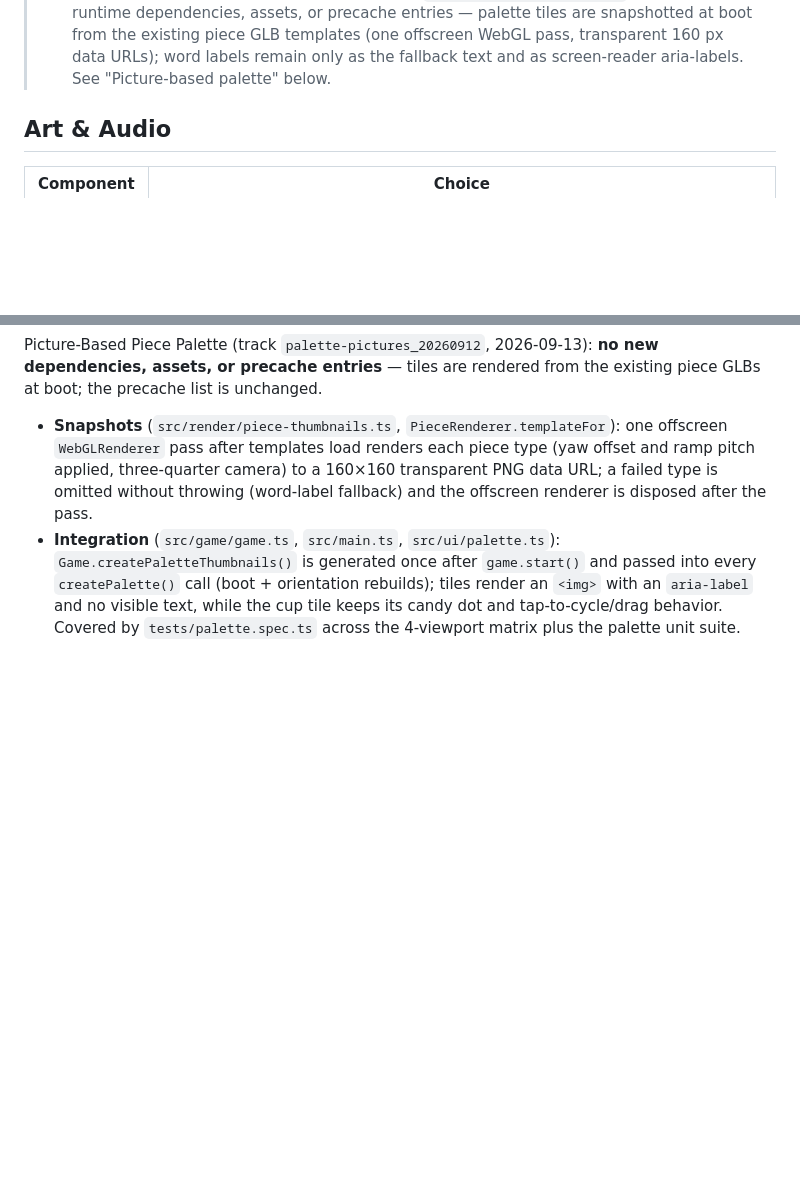
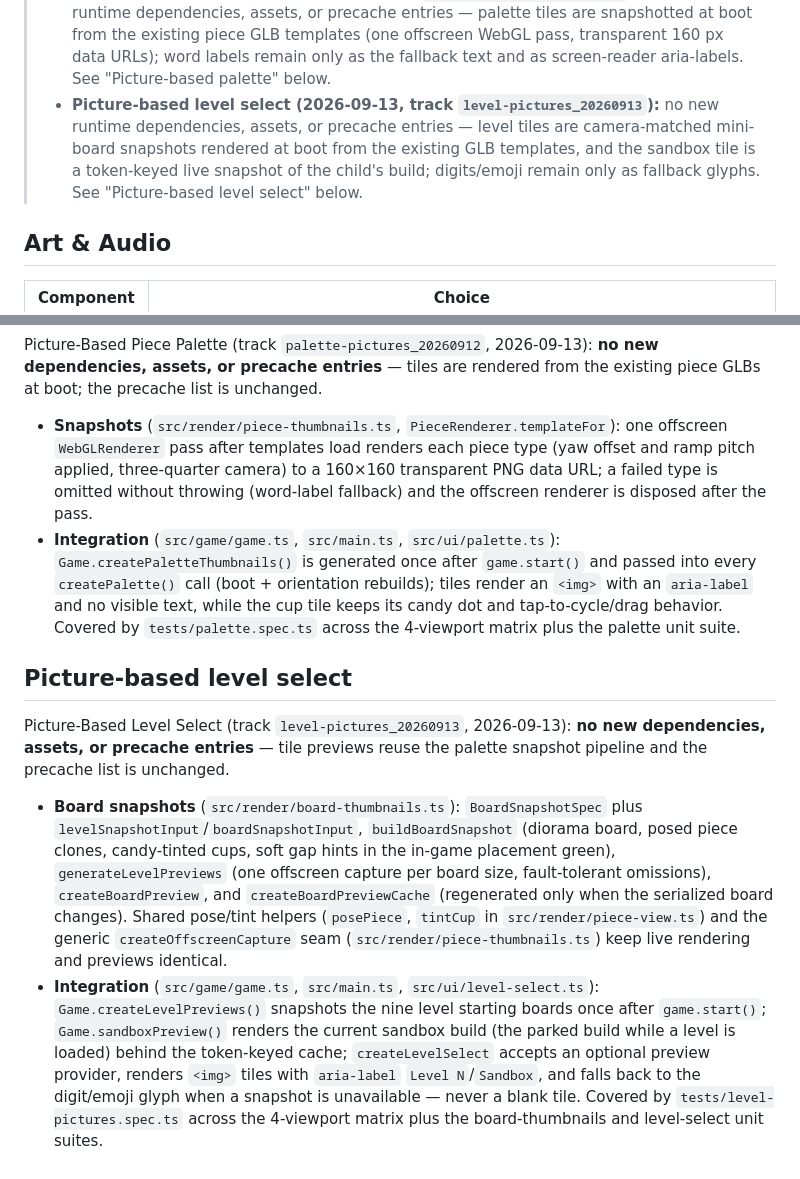
Before and after one commit to mansyar/marblescape, a Markdown page: conductor/tech-stack.md, 2 parts joined by grey strips. GitHub-like rendering; blank space fills up the shorter version.

Commit message:
docs(conductor): Record picture level select in product and tech-stack

```diff
--- a/conductor/tech-stack.md
+++ b/conductor/tech-stack.md
@@ -22,6 +22,7 @@ Version-checked against npm registry on 2026-09-08.
 > - **Glass polish & table calm (2026-09-11, track `marble-sheen-glow_20260911`):** no new runtime dependencies, assets, or precache entries — code-driven gleam sprite, pooled contact shadows, emissive cup glow (steady under reduced motion), and the five-marble table rule with a 180 ms silent fade for recycled marbles. See "Glass polish & table calm" below.
 > - **First-run onboarding (2026-09-12, track `first-run-onboarding_20260912`):** no new runtime dependencies, assets, or precache entries — the starter seed reuses ordinary board pieces; cues are DOM/SVG + CSS keyframes; the target ring is positioned by a pure `worldToScreen` projection helper over the existing fixed camera. See "First-run onboarding" below.
 > - **Picture-based palette (2026-09-13, track `palette-pictures_20260912`):** no new runtime dependencies, assets, or precache entries — palette tiles are snapshotted at boot from the existing piece GLB templates (one offscreen WebGL pass, transparent 160 px data URLs); word labels remain only as the fallback text and as screen-reader aria-labels. See "Picture-based palette" below.
+> - **Picture-based level select (2026-09-13, track `level-pictures_20260913`):** no new runtime dependencies, assets, or precache entries — level tiles are camera-matched mini-board snapshots rendered at boot from the existing GLB templates, and the sandbox tile is a token-keyed live snapshot of the child's build; digits/emoji remain only as fallback glyphs. See "Picture-based level select" below.
 
 ## Art & Audio
 
@@ -102,3 +103,10 @@ Picture-Based Piece Palette (track `palette-pictures_20260912`, 2026-09-13): **n
 
 - **Snapshots** (`src/render/piece-thumbnails.ts`, `PieceRenderer.templateFor`): one offscreen `WebGLRenderer` pass after templates load renders each piece type (yaw offset and ramp pitch applied, three-quarter camera) to a 160×160 transparent PNG data URL; a failed type is omitted without throwing (word-label fallback) and the offscreen renderer is disposed after the pass.
 - **Integration** (`src/game/game.ts`, `src/main.ts`, `src/ui/palette.ts`): `Game.createPaletteThumbnails()` is generated once after `game.start()` and passed into every `createPalette()` call (boot + orientation rebuilds); tiles render an `<img>` with an `aria-label` and no visible text, while the cup tile keeps its candy dot and tap-to-cycle/drag behavior. Covered by `tests/palette.spec.ts` across the 4-viewport matrix plus the palette unit suite.
+
+## Picture-based level select
+
+Picture-Based Level Select (track `level-pictures_20260913`, 2026-09-13): **no new dependencies, assets, or precache entries** — tile previews reuse the palette snapshot pipeline and the precache list is unchanged.
+
+- **Board snapshots** (`src/render/board-thumbnails.ts`): `BoardSnapshotSpec` plus `levelSnapshotInput`/`boardSnapshotInput`, `buildBoardSnapshot` (diorama board, posed piece clones, candy-tinted cups, soft gap hints in the in-game placement green), `generateLevelPreviews` (one offscreen capture per board size, fault-tolerant omissions), `createBoardPreview`, and `createBoardPreviewCache` (regenerated only when the serialized board changes). Shared pose/tint helpers (`posePiece`, `tintCup` in `src/render/piece-view.ts`) and the generic `createOffscreenCapture` seam (`src/render/piece-thumbnails.ts`) keep live rendering and previews identical.
+- **Integration** (`src/game/game.ts`, `src/main.ts`, `src/ui/level-select.ts`): `Game.createLevelPreviews()` snapshots the nine level starting boards once after `game.start()`; `Game.sandboxPreview()` renders the current sandbox build (the parked build while a level is loaded) behind the token-keyed cache; `createLevelSelect` accepts an optional preview provider, renders `<img>` tiles with `aria-label` `Level N`/`Sandbox`, and falls back to the digit/emoji glyph when a snapshot is unavailable — never a blank tile. Covered by `tests/level-pictures.spec.ts` across the 4-viewport matrix plus the board-thumbnails and level-select unit suites.
```
Also changed, not shown: conductor/product.md (+2 -1 lines).
